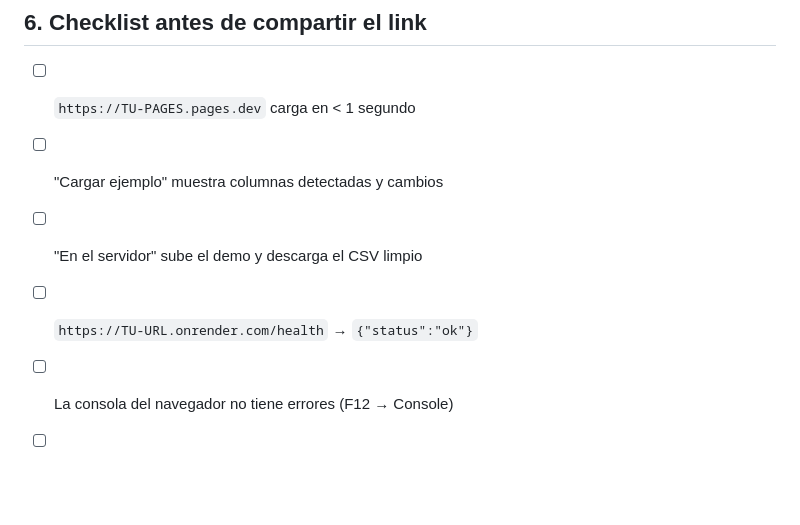
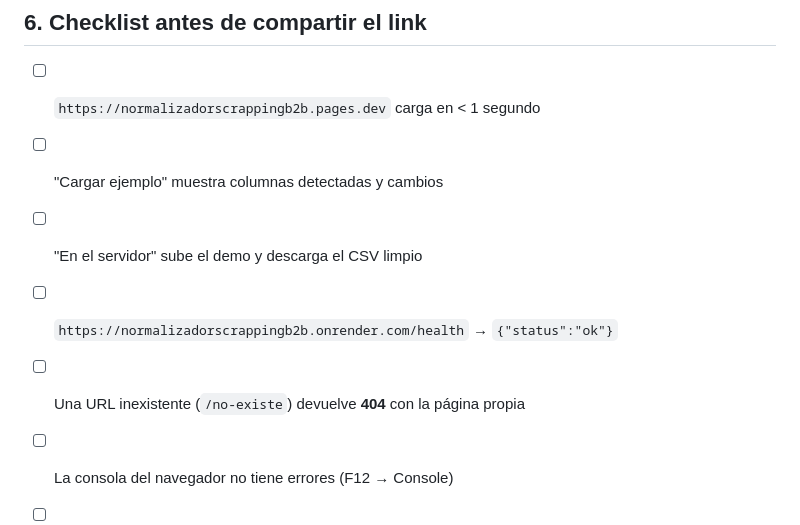
Before and after one commit to joserrasb1/normalizadorscrappingb2b, a Markdown page: DEPLOY.md, the part around one of its changes. GitHub-like rendering; blank space fills up the shorter version.

```diff
--- a/DEPLOY.md
+++ b/DEPLOY.md
@@ -150,10 +167,11 @@ mismos, sólo cambia el comando de arranque a `gunicorn`/`uvicorn` con
 
 ## 6. Checklist antes de compartir el link
 
-- [ ] `https://TU-PAGES.pages.dev` carga en < 1 segundo
+- [ ] `https://normalizadorscrappingb2b.pages.dev` carga en < 1 segundo
 - [ ] "Cargar ejemplo" muestra columnas detectadas y cambios
 - [ ] "En el servidor" sube el demo y descarga el CSV limpio
-- [ ] `https://TU-URL.onrender.com/health` → `{"status":"ok"}`
+- [ ] `https://normalizadorscrappingb2b.onrender.com/health` → `{"status":"ok"}`
+- [ ] Una URL inexistente (`/no-existe`) devuelve **404** con la página propia
 - [ ] La consola del navegador no tiene errores (F12 → Console)
 - [ ] La pestaña Network no muestra peticiones a `/api/clean` al usar el modo
       navegador (el fichero no sale del equipo)
```
Also changed, not shown: other parts of DEPLOY.md (+23 -6 lines), README.md (+5 -2 lines).
